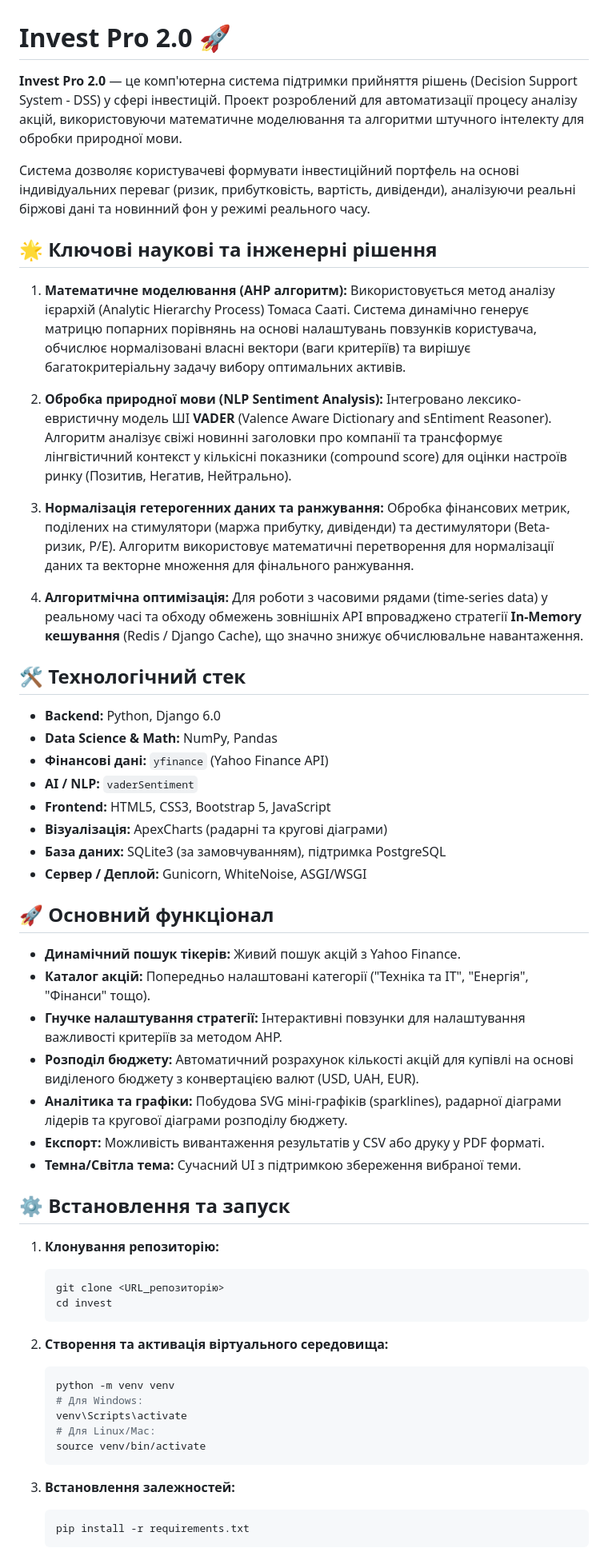
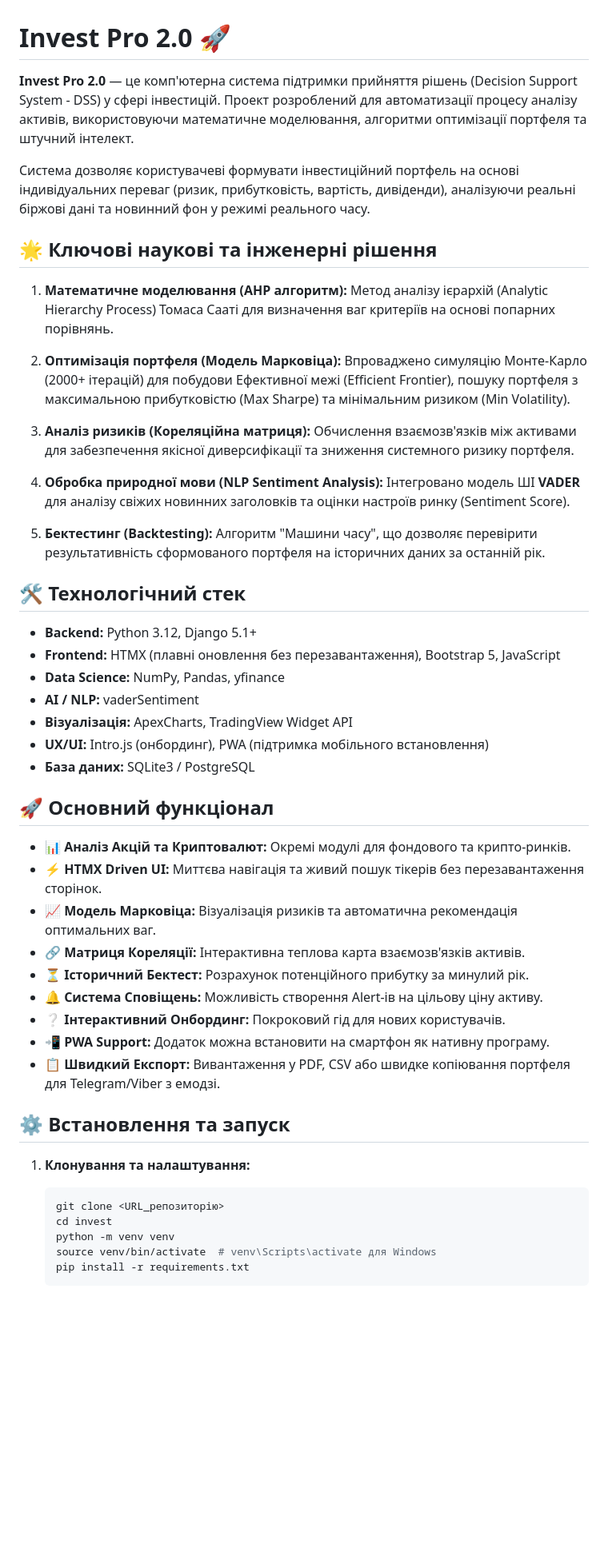
Before and after one commit to IdzaYar120/invest, a Markdown page: README.md, the part around one of its changes. Shown at 80% size. Rendered like a GitHub page; blank space fills up the shorter version.

Commit message:
docs: update README with new features (Markowitz, Crypto, HTMX, PWA)

````diff
--- a/README.md
+++ b/README.md
@@ -1,63 +1,56 @@
 # Invest Pro 2.0 🚀
 
-**Invest Pro 2.0** — це комп'ютерна система підтримки прийняття рішень (Decision Support System - DSS) у сфері інвестицій. Проект розроблений для автоматизації процесу аналізу акцій, використовуючи математичне моделювання та алгоритми штучного інтелекту для обробки природної мови.
+**Invest Pro 2.0** — це комп'ютерна система підтримки прийняття рішень (Decision Support System - DSS) у сфері інвестицій. Проект розроблений для автоматизації процесу аналізу активів, використовуючи математичне моделювання, алгоритми оптимізації портфеля та штучний інтелект.
 
 Система дозволяє користувачеві формувати інвестиційний портфель на основі індивідуальних переваг (ризик, прибутковість, вартість, дивіденди), аналізуючи реальні біржові дані та новинний фон у режимі реального часу.
 
 ## 🌟 Ключові наукові та інженерні рішення
 
 1. **Математичне моделювання (AHP алгоритм):**
-   Використовується метод аналізу ієрархій (Analytic Hierarchy Process) Томаса Сааті. Система динамічно генерує матрицю попарних порівнянь на основі налаштувань повзунків користувача, обчислює нормалізовані власні вектори (ваги критеріїв) та вирішує багатокритеріальну задачу вибору оптимальних активів.
+   Метод аналізу ієрархій (Analytic Hierarchy Process) Томаса Сааті для визначення ваг критеріїв на основі попарних порівнянь.
 
-2. **Обробка природної мови (NLP Sentiment Analysis):**
-   Інтегровано лексико-евристичну модель ШІ **VADER** (Valence Aware Dictionary and sEntiment Reasoner). Алгоритм аналізує свіжі новинні заголовки про компанії та трансформує лінгвістичний контекст у кількісні показники (compound score) для оцінки настроїв ринку (Позитив, Негатив, Нейтрально).
+2. **Оптимізація портфеля (Модель Марковіца):**
+   Впроваджено симуляцію Монте-Карло (2000+ ітерацій) для побудови Ефективної межі (Efficient Frontier), пошуку портфеля з максимальною прибутковістю (Max Sharpe) та мінімальним ризиком (Min Volatility).
 
-3. **Нормалізація гетерогенних даних та ранжування:**
-   Обробка фінансових метрик, поділених на стимулятори (маржа прибутку, дивіденди) та дестимулятори (Beta-ризик, P/E). Алгоритм використовує математичні перетворення для нормалізації даних та векторне множення для фінального ранжування.
+3. **Аналіз ризиків (Кореляційна матриця):**
+   Обчислення взаємозв'язків між активами для забезпечення якісної диверсифікації та зниження системного ризику портфеля.
 
-4. **Алгоритмічна оптимізація:**
-   Для роботи з часовими рядами (time-series data) у реальному часі та обходу обмежень зовнішніх API впроваджено стратегії **In-Memory кешування** (Redis / Django Cache), що значно знижує обчислювальне навантаження.
+4. **Обробка природної мови (NLP Sentiment Analysis):**
+   Інтегровано модель ШІ **VADER** для аналізу свіжих новинних заголовків та оцінки настроїв ринку (Sentiment Score).
+
+5. **Бектестинг (Backtesting):**
+   Алгоритм "Машини часу", що дозволяє перевірити результативність сформованого портфеля на історичних даних за останній рік.
 
 ## 🛠️ Технологічний стек
 
-- **Backend:** Python, Django 6.0
-- **Data Science & Math:** NumPy, Pandas
-- **Фінансові дані:** `yfinance` (Yahoo Finance API)
-- **AI / NLP:** `vaderSentiment`
-- **Frontend:** HTML5, CSS3, Bootstrap 5, JavaScript
-- **Візуалізація:** ApexCharts (радарні та кругові діаграми)
-- **База даних:** SQLite3 (за замовчуванням), підтримка PostgreSQL
-- **Сервер / Деплой:** Gunicorn, WhiteNoise, ASGI/WSGI
+- **Backend:** Python 3.12, Django 5.1+
+- **Frontend:** HTMX (плавні оновлення без перезавантаження), Bootstrap 5, JavaScript
+- **Data Science:** NumPy, Pandas, yfinance
+- **AI / NLP:** vaderSentiment
+- **Візуалізація:** ApexCharts, TradingView Widget API
+- **UX/UI:** Intro.js (онбординг), PWA (підтримка мобільного встановлення)
+- **База даних:** SQLite3 / PostgreSQL
 
 ## 🚀 Основний функціонал
 
-* **Динамічний пошук тікерів:** Живий пошук акцій з Yahoo Finance.
-* **Каталог акцій:** Попередньо налаштовані категорії ("Техніка та IT", "Енергія", "Фінанси" тощо).
-* **Гнучке налаштування стратегії:** Інтерактивні повзунки для налаштування важливості критеріїв за методом AHP.
-* **Розподіл бюджету:** Автоматичний розрахунок кількості акцій для купівлі на основі виділеного бюджету з конвертацією валют (USD, UAH, EUR).
-* **Аналітика та графіки:** Побудова SVG міні-графіків (sparklines), радарної діаграми лідерів та кругової діаграми розподілу бюджету.
-* **Експорт:** Можливість вивантаження результатів у CSV або друку у PDF форматі.
-* **Темна/Світла тема:** Сучасний UI з підтримкою збереження вибраної теми.
+* **📊 Аналіз Акцій та Криптовалют:** Окремі модулі для фондового та крипто-ринків.
+* **⚡ HTMX Driven UI:** Миттєва навігація та живий пошук тікерів без перезавантаження сторінок.
+* **📈 Модель Марковіца:** Візуалізація ризиків та автоматична рекомендація оптимальних ваг.
+* **🔗 Матриця Кореляції:** Інтерактивна теплова карта взаємозв'язків активів.
+* **⏳ Історичний Бектест:** Розрахунок потенційного прибутку за минулий рік.
+* **🔔 Система Сповіщень:** Можливість створення Alert-ів на цільову ціну активу.
+* **❔ Інтерактивний Онбординг:** Покроковий гід для нових користувачів.
+* **📲 PWA Support:** Додаток можна встановити на смартфон як нативну програму.
+* **📋 Швидкий Експорт:** Вивантаження у PDF, CSV або швидке копіювання портфеля для Telegram/Viber з емодзі.
 
 ## ⚙️ Встановлення та запуск
 
-1. **Клонування репозиторію:**
+1. **Клонування та налаштування:**
    ```bash
    git clone <URL_репозиторію>
    cd invest
-   ```
-
-2. **Створення та активація віртуального середовища:**
-   ```bash
    python -m venv venv
-   # Для Windows:
-   venv\Scripts\activate
-   # Для Linux/Mac:
-   source venv/bin/activate
-   ```
-
-3. **Встановлення залежностей:**
-   ```bash
+   source venv/bin/activate  # venv\Scripts\activate для Windows
    pip install -r requirements.txt
    ```
 
````
Also changed, not shown: other parts of README.md (+9 -15 lines).
